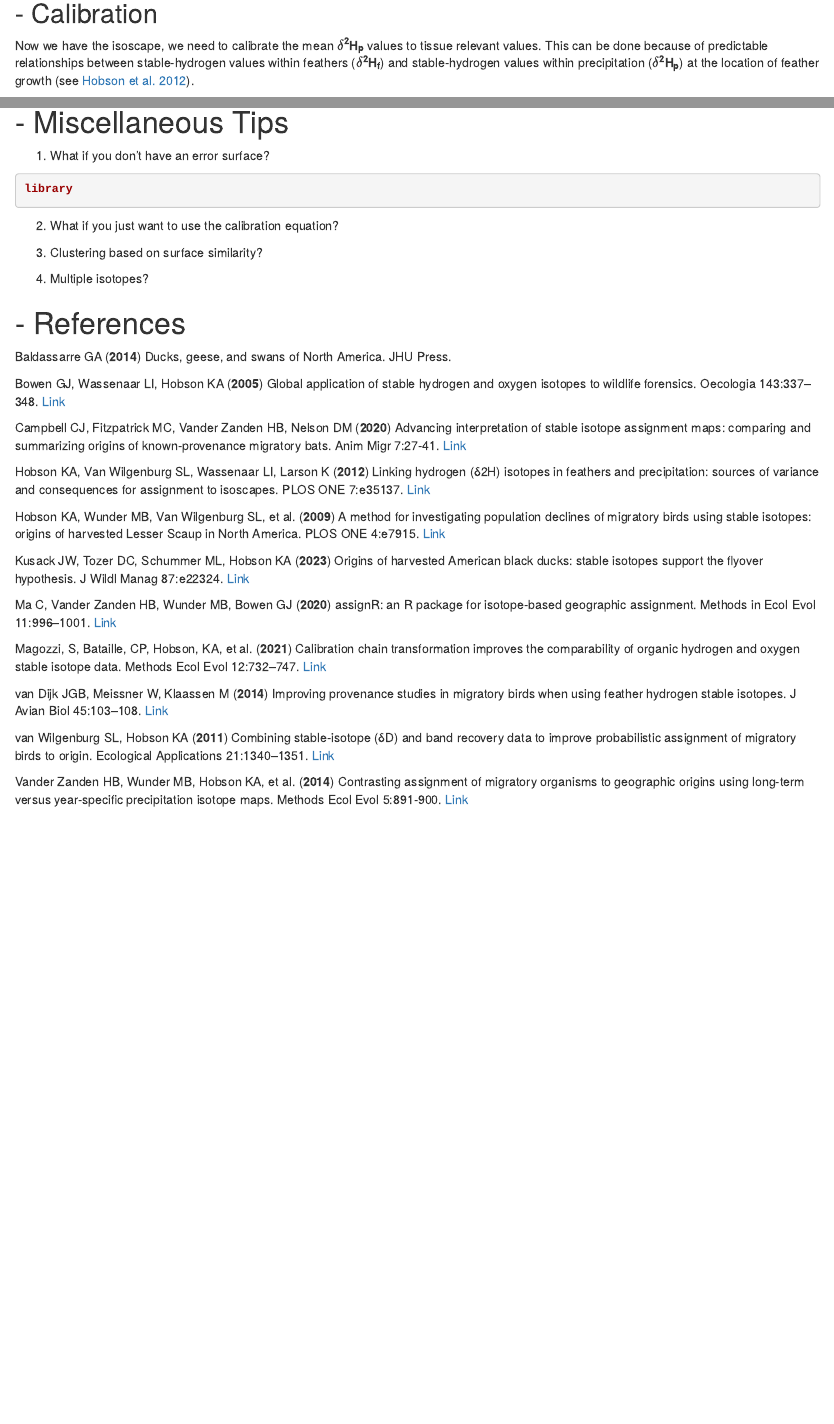
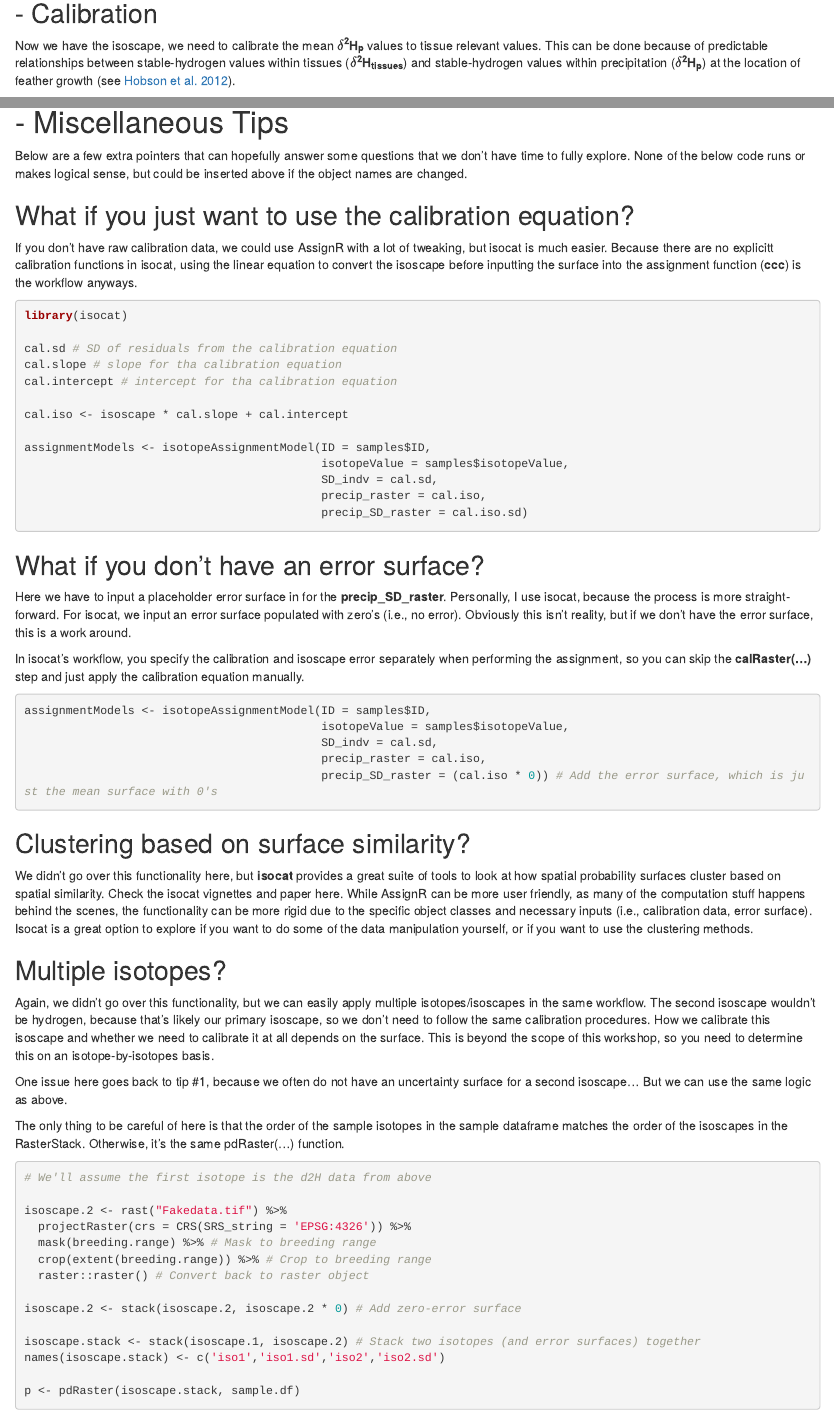
Before and after one commit to JacksonKusack/Isotope-Assignment-Workshop, an R Markdown document (Assignment Workshop - OCTWS 2023.Rmd): the page in a window 1100 px wide, from 3330 px down, and a second part further down, joined at a grey line. Rendered offline with R 4.5, knitr and Pandoc, with nearby package versions; drawn as R Markdown's standard HTML page in place of the format the file asks for; some code elsewhere in the file could not run offline.

Commit message:
Updated files

````diff
--- a/Assignment Workshop - OCTWS 2023.Rmd
+++ b/Assignment Workshop - OCTWS 2023.Rmd
@@ -136,7 +136,7 @@ plot(gsd, xlab="Longitude", ylab="Latitude", col = custom.palette(16))
 
 ## - Calibration
 
-Now we have the isoscape, we need to calibrate the mean **\(\delta\)<sup>2</sup>H<sub>p</sub>** values to tissue relevant values. This can be done because of predictable relationships between stable-hydrogen values within feathers (**\(\delta\)<sup>2</sup>H<sub>f</sub>**) and stable-hydrogen values within precipitation (**\(\delta\)<sup>2</sup>H<sub>p</sub>**) at the location of feather growth (see [Hobson et al. 2012](https://journals.plos.org/plosone/article?id=10.1371/journal.pone.0035137)).
+Now we have the isoscape, we need to calibrate the mean **\(\delta\)<sup>2</sup>H<sub>p</sub>** values to tissue relevant values. This can be done because of predictable relationships between stable-hydrogen values within tissues (**\(\delta\)<sup>2</sup>H<sub>tissues</sub>**) and stable-hydrogen values within precipitation (**\(\delta\)<sup>2</sup>H<sub>p</sub>**) at the location of feather growth (see [Hobson et al. 2012](https://journals.plos.org/plosone/article?id=10.1371/journal.pone.0035137)).
 
 At this point we could limit the isoscape to our breeding range, but we may have calibration data (i.e., known-origin tissues) from another species that could be found outside this range. Therefore, I find it easier to do this step on the global isoscape surface. This takes a bit longer, but it's only a minor difference.
 
@@ -380,30 +380,73 @@ invisible(dev.off())
 
 # - Miscellaneous Tips
 
-1. What if you don't have an error surface?
+Below are a few extra pointers that can hopefully answer some questions that we don't have time to fully explore. None of the below code runs or makes logical sense, but could be inserted above if the object names are changed.
+
+## What if you just want to use the calibration equation?
+
+If you don't have raw calibration data, we could use AssignR with a lot of tweaking, but isocat is much easier. Because there are no explicitt calibration functions in isocat, using the linear equation to convert the isoscape before inputting the surface into the assignment function (**ccc**) is the workflow anyways.
 
 ```{r eval = F}
-library
+library(isocat)
+
+cal.sd # SD of residuals from the calibration equation
+cal.slope # slope for tha calibration equation
+cal.intercept # intercept for tha calibration equation
+
+cal.iso <- isoscape * cal.slope + cal.intercept
+
+assignmentModels <- isotopeAssignmentModel(ID = samples$ID,
+                                           isotopeValue = samples$isotopeValue,
+                                           SD_indv = cal.sd,
+                                           precip_raster = cal.iso,
+                                           precip_SD_raster = cal.iso.sd)
 ```
 
-2. What if you just want to use the calibration equation?
+## What if you don't have an error surface?
+
+Here we have to input a placeholder error surface in for the **precip_SD_raster**. Personally, I use isocat, because the process is more straight-forward. For isocat, we input an error surface populated with zero's (i.e., no error). Obviously this isn't reality, but if we don't have the error surface, this is a work around.
+
+In isocat's workflow, you specify the calibration and isoscape error separately when performing the assignment, so you can skip the **calRaster(...)** step and just apply the calibration equation manually.
 
 ```{r eval = F}
-
+assignmentModels <- isotopeAssignmentModel(ID = samples$ID,
+                                           isotopeValue = samples$isotopeValue,
+                                           SD_indv = cal.sd,
+                                           precip_raster = cal.iso,
+                                           precip_SD_raster = (cal.iso * 0)) # Add the error surface, which is just the mean surface with 0's
 ```
 
-3. Clustering based on surface similarity?
+## Clustering based on surface similarity?
+
+We didn't go over this functionality here, but **isocat** provides a great suite of tools to look at how spatial probability surfaces cluster based on spatial similarity. Check the isocat vignettes and paper here. While AssignR can be more user friendly, as many of the computation stuff happens behind the scenes, the functionality can be more rigid due to the specific object classes and necessary inputs (i.e., calibration data, error surface). Isocat is a great option to explore if you want to do some of the data manipulation yourself, or if you want to use the clustering methods.
+
+
+## Multiple isotopes?
+
+Again, we didn't go over this functionality, but we can easily apply multiple isotopes/isoscapes in the same workflow. The second isoscape wouldn't be hydrogen, because that's likely our primary isoscape, so we don't need to follow the same calibration procedures. How we calibrate this isoscape and whether we need to calibrate it at all depends on the surface. This is beyond the scope of this workshop, so you need to determine this on an isotope-by-isotopes basis.
+
+One issue here goes back to tip #1, because we often do not have an uncertainty surface for a second isoscape... But we can use the same logic as above.
+
+The only thing to be careful of here is that the order of the sample isotopes in the sample dataframe matches the order of the isoscapes in the RasterStack. Otherwise, it's the same pdRaster(...) function.
 
 ```{r eval = F}
+# We'll assume the first isotope is the d2H data from above
 
+isoscape.2 <- rast("Fakedata.tif") %>%
+  projectRaster(crs = CRS(SRS_string = 'EPSG:4326')) %>%
+  mask(breeding.range) %>% # Mask to breeding range
+  crop(extent(breeding.range)) %>% # Crop to breeding range
+  raster::raster() # Convert back to raster object
+
+isoscape.2 <- stack(isoscape.2, isoscape.2 * 0) # Add zero-error surface
+
+isoscape.stack <- stack(isoscape.1, isoscape.2) # Stack two isotopes (and error surfaces) together
+names(isoscape.stack) <- c('iso1','iso1.sd','iso2','iso2.sd')
+
+p <- pdRaster(isoscape.stack, sample.df)
 ```
 
-4. Multiple isotopes?
-
-```{r eval = F}
-
-```
-
+***
 
 # - References
 
````
Also changed, not shown: ABDU_origins.png, Assignment Workshop - OCTWS 2023.Rmd (2 more changed lines), 1 other file.
